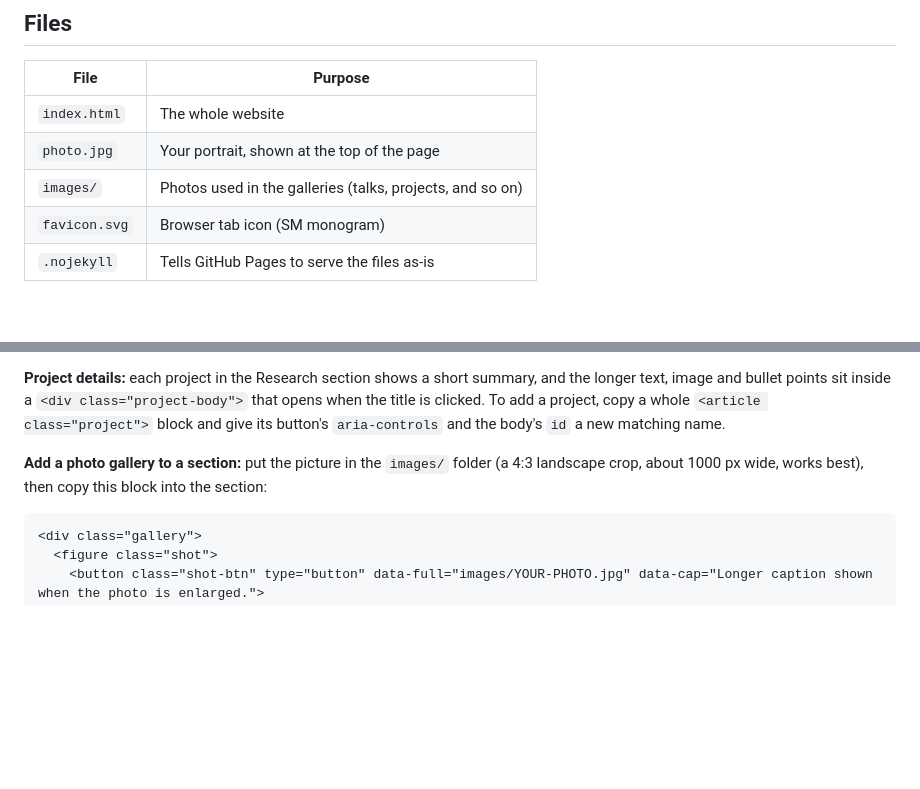
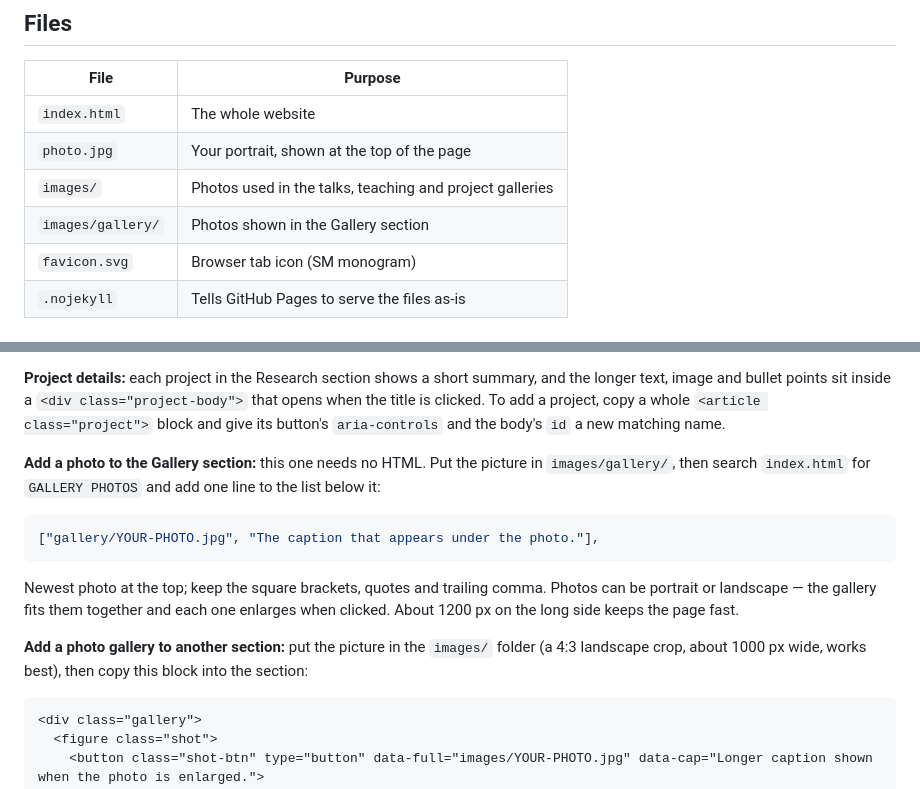
Before and after one commit to Shahriyarmotahari/shahriyarmotahari.github.io, a Markdown page: README.md, 2 parts joined by grey strips. GitHub-like rendering; blank space fills up the shorter version.

````diff
--- a/README.md
+++ b/README.md
@@ -8,7 +8,8 @@ A single-page academic website with no build step. Everything lives in `index.ht
 | --- | --- |
 | `index.html` | The whole website |
 | `photo.jpg` | Your portrait, shown at the top of the page |
-| `images/` | Photos used in the galleries (talks, projects, and so on) |
+| `images/` | Photos used in the talks, teaching and project galleries |
+| `images/gallery/` | Photos shown in the Gallery section |
 | `favicon.svg` | Browser tab icon (SM monogram) |
 | `.nojekyll` | Tells GitHub Pages to serve the files as-is |
 
@@ -32,7 +33,15 @@ All edits happen in `index.html`. Search for the text you want to change.
 
 **Project details:** each project in the Research section shows a short summary, and the longer text, image and bullet points sit inside a `<div class="project-body">` that opens when the title is clicked. To add a project, copy a whole `<article class="project">` block and give its button's `aria-controls` and the body's `id` a new matching name.
 
-**Add a photo gallery to a section:** put the picture in the `images/` folder (a 4:3 landscape crop, about 1000 px wide, works best), then copy this block into the section:
+**Add a photo to the Gallery section:** this one needs no HTML. Put the picture in `images/gallery/`, then search `index.html` for `GALLERY PHOTOS` and add one line to the list below it:
+
+```js
+["gallery/YOUR-PHOTO.jpg", "The caption that appears under the photo."],
+```
+
+Newest photo at the top; keep the square brackets, quotes and trailing comma. Photos can be portrait or landscape — the gallery fits them together and each one enlarges when clicked. About 1200 px on the long side keeps the page fast.
+
+**Add a photo gallery to another section:** put the picture in the `images/` folder (a 4:3 landscape crop, about 1000 px wide, works best), then copy this block into the section:
 
 ```html
 <div class="gallery">
````
